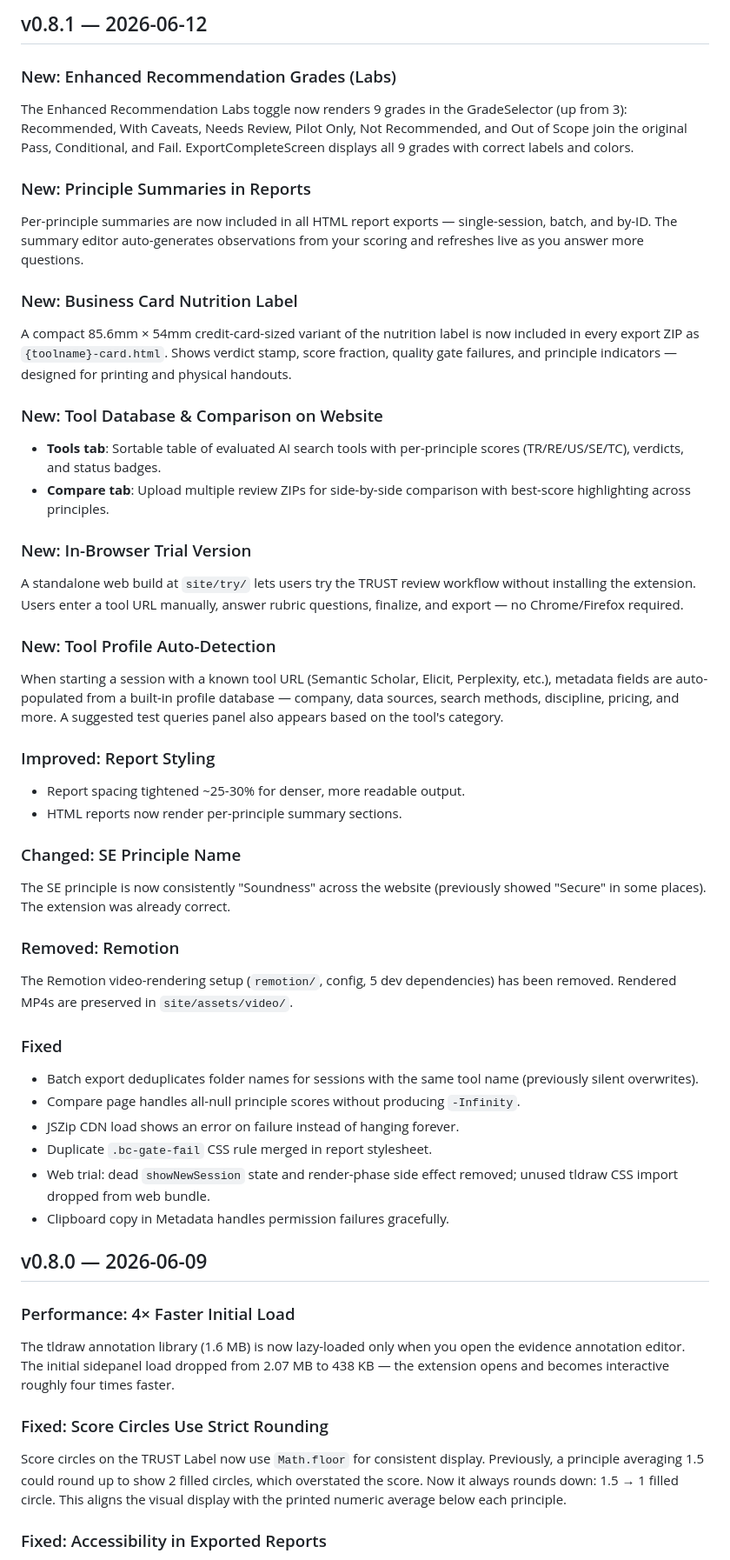
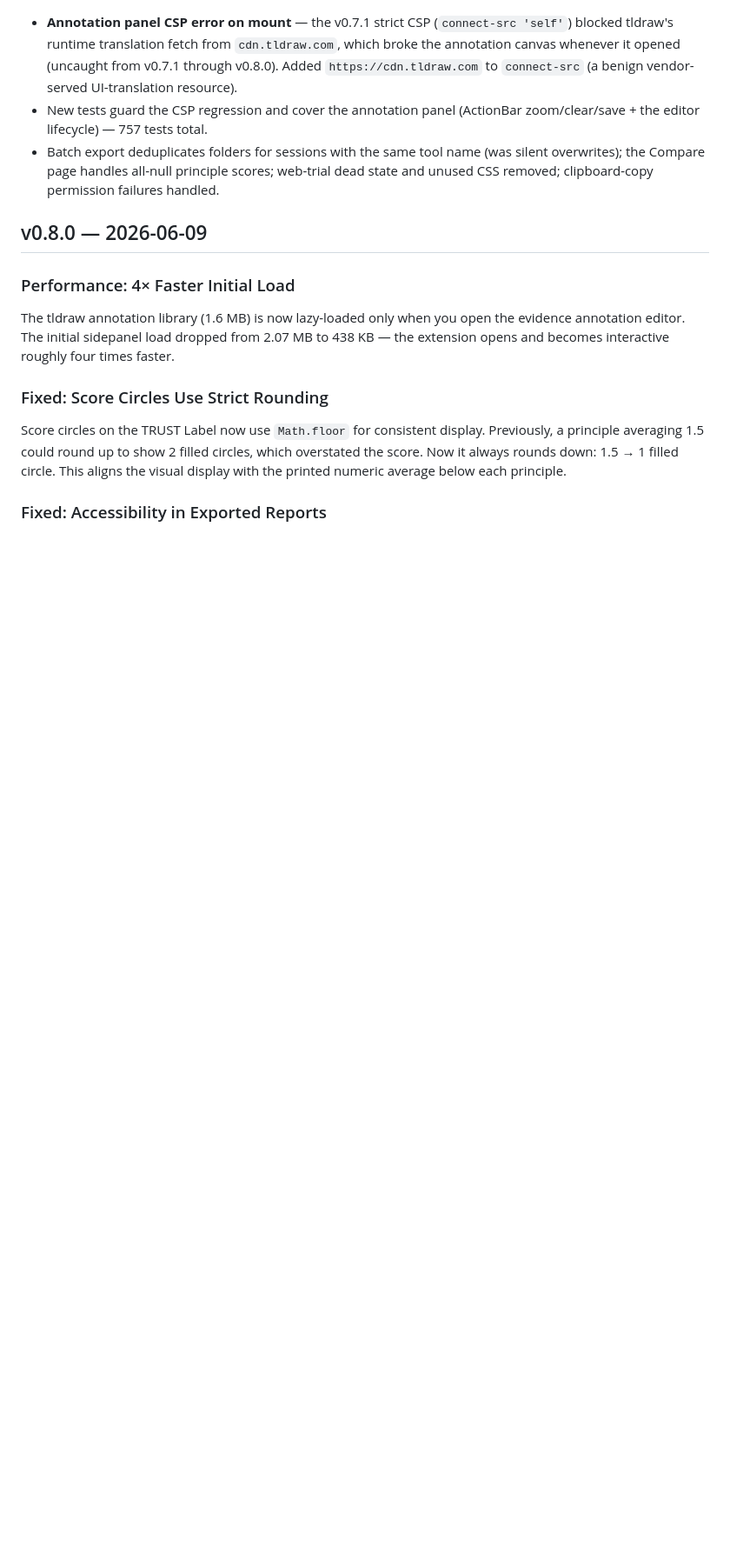
Before and after one commit to utsmok/review-extension, a Markdown page: CHANGELOG.md, the part around one of its changes. Shown at 87% size. GitHub-like rendering; blank space fills up the shorter version.

```diff
--- a/CHANGELOG.md
+++ b/CHANGELOG.md
@@ -57,52 +42,6 @@
-## v0.8.1 — 2026-06-12
-
-### New: Enhanced Recommendation Grades (Labs)
-
-The Enhanced Recommendation Labs toggle now renders 9 grades in the GradeSelector (up from 3): Recommended, With Caveats, Needs Review, Pilot Only, Not Recommended, and Out of Scope join the original Pass, Conditional, and Fail. ExportCompleteScreen displays all 9 grades with correct labels and colors.
-
-### New: Principle Summaries in Reports
-
-Per-principle summaries are now included in all HTML report exports — single-session, batch, and by-ID. The summary editor auto-generates observations from your scoring and refreshes live as you answer more questions.
-
-### New: Business Card Nutrition Label
-
-A compact 85.6mm × 54mm credit-card-sized variant of the nutrition label is now included in every export ZIP as `{toolname}-card.html`. Shows verdict stamp, score fraction, quality gate failures, and principle indicators — designed for printing and physical handouts.
-
-### New: Tool Database & Comparison on Website
-
-- **Tools tab**: Sortable table of evaluated AI search tools with per-principle scores (TR/RE/US/SE/TC), verdicts, and status badges.
-- **Compare tab**: Upload multiple review ZIPs for side-by-side comparison with best-score highlighting across principles.
-
-### New: In-Browser Trial Version
-
-A standalone web build at `site/try/` lets users try the TRUST review workflow without installing the extension. Users enter a tool URL manually, answer rubric questions, finalize, and export — no Chrome/Firefox required.
-
-### New: Tool Profile Auto-Detection
-
-When starting a session with a known tool URL (Semantic Scholar, Elicit, Perplexity, etc.), metadata fields are auto-populated from a built-in profile database — company, data sources, search methods, discipline, pricing, and more. A suggested test queries panel also appears based on the tool's category.
-
-### Improved: Report Styling
-
-- Report spacing tightened ~25-30% for denser, more readable output.
-- HTML reports now render per-principle summary sections.
-
-### Changed: SE Principle Name
-
-The SE principle is now consistently "Soundness" across the website (previously showed "Secure" in some places). The extension was already correct.
-
-### Removed: Remotion
-
-The Remotion video-rendering setup (`remotion/`, config, 5 dev dependencies) has been removed. Rendered MP4s are preserved in `site/assets/video/`.
-
-### Fixed
-
-- Batch export deduplicates folder names for sessions with the same tool name (previously silent overwrites).
-- Compare page handles all-null principle scores without producing `-Infinity`.
-- JSZip CDN load shows an error on failure instead of hanging forever.
-- Duplicate `.bc-gate-fail` CSS rule merged in report stylesheet.
-- Web trial: dead `showNewSession` state and render-phase side effect removed; unused tldraw CSS import dropped from web bundle.
-- Clipboard copy in Metadata handles permission failures gracefully.
-
+- **Annotation panel CSP error on mount** — the v0.7.1 strict CSP (`connect-src 'self'`) blocked tldraw's runtime translation fetch from `cdn.tldraw.com`, which broke the annotation canvas whenever it opened (uncaught from v0.7.1 through v0.8.0). Added `https://cdn.tldraw.com` to `connect-src` (a benign vendor-served UI-translation resource).
+- New tests guard the CSP regression and cover the annotation panel (ActionBar zoom/clear/save + the editor lifecycle) — 757 tests total.
+- Batch export deduplicates folders for sessions with the same tool name (was silent overwrites); the Compare page handles all-null principle scores; web-trial dead state and unused CSS removed; clipboard-copy permission failures handled.
 
 ## v0.8.0 — 2026-06-09
 
```
Also changed, not shown: other parts of CHANGELOG.md (+35 -50 lines).
